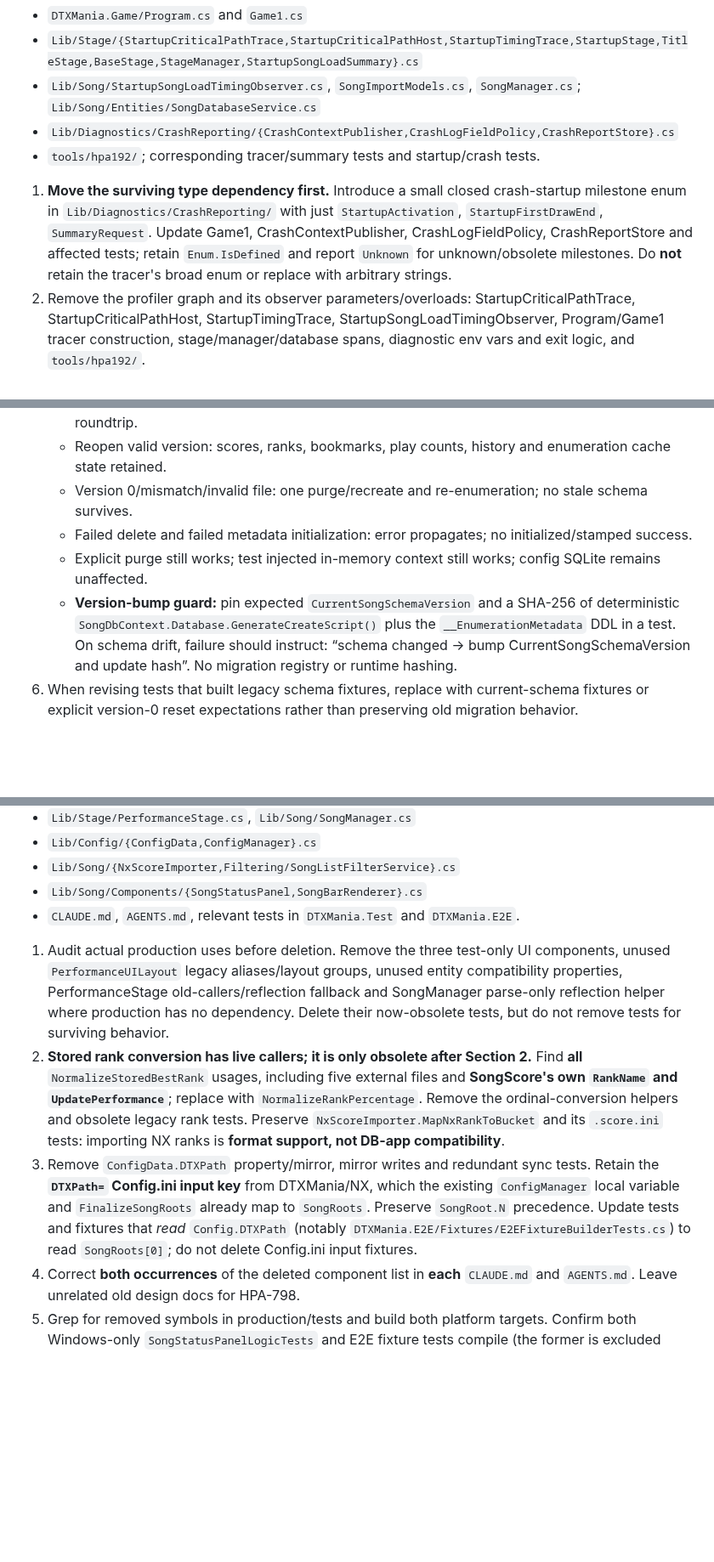
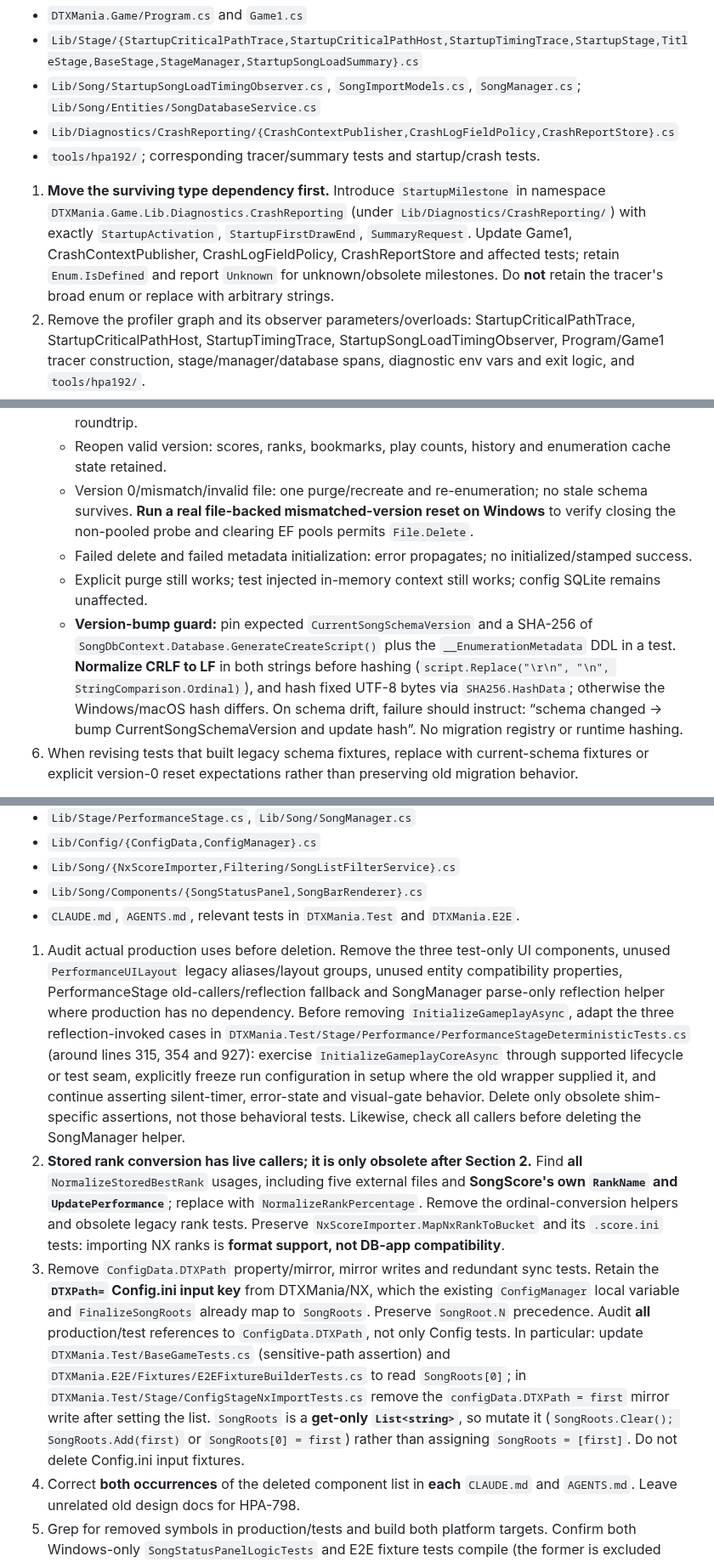
Before and after one commit to cwchanap/DTXManiaCX, a Markdown page: docs/proposals/2026-11-07-hpa-795-implementation-plan.md, 3 parts joined by grey strips. Shown at 85% size. GitHub-like rendering; blank space fills up the shorter version.

Commit message:
docs(HPA-795): handle round-two cross-platform and test coupling findings

```diff
--- a/docs/proposals/2026-11-07-hpa-795-implementation-plan.md
+++ b/docs/proposals/2026-11-07-hpa-795-implementation-plan.md
@@ -20,7 +20,7 @@ Implement the approved design on the existing draft PR; read the current reposit
 - `Lib/Diagnostics/CrashReporting/{CrashContextPublisher,CrashLogFieldPolicy,CrashReportStore}.cs`
 - `tools/hpa192/`; corresponding tracer/summary tests and startup/crash tests.
 
-1. **Move the surviving type dependency first.** Introduce a small closed crash-startup milestone enum in `Lib/Diagnostics/CrashReporting/` with just `StartupActivation`, `StartupFirstDrawEnd`, `SummaryRequest`. Update Game1, CrashContextPublisher, CrashLogFieldPolicy, CrashReportStore and affected tests; retain `Enum.IsDefined` and report `Unknown` for unknown/obsolete milestones. Do **not** retain the tracer's broad enum or replace with arbitrary strings.
+1. **Move the surviving type dependency first.** Introduce `StartupMilestone` in namespace `DTXMania.Game.Lib.Diagnostics.CrashReporting` (under `Lib/Diagnostics/CrashReporting/`) with exactly `StartupActivation`, `StartupFirstDrawEnd`, `SummaryRequest`. Update Game1, CrashContextPublisher, CrashLogFieldPolicy, CrashReportStore and affected tests; retain `Enum.IsDefined` and report `Unknown` for unknown/obsolete milestones. Do **not** retain the tracer's broad enum or replace with arbitrary strings.
 2. Remove the profiler graph and its observer parameters/overloads: StartupCriticalPathTrace, StartupCriticalPathHost, StartupTimingTrace, StartupSongLoadTimingObserver, Program/Game1 tracer construction, stage/manager/database spans, diagnostic env vars and exit logic, and `tools/hpa192/`.
 3. Remove `StartupSongLoadSummary` and `HPA192_STARTUP`, its test and reporting-only state. Remove the four timing `TimeSpan` fields in SongImportModels and the associated stopwatches/data plumbing; **keep** counters, actual bulk-import results and other production behavior. If `StartupStage.WriteSummaryOnce` exists only for profiling, remove it and its invocation; no replacement timing logger is required.
 4. Delete tests dedicated to the removed profiler/observer contracts and adapt functional startup, song enumeration, cancellation and crash tests to the current constructor paths. Keep crash breadcrumbs, `CrashContextPublisher`, normal startup/Title transition, Game API action queue and screenshots.
@@ -44,10 +44,10 @@ Implement the approved design on the existing draft PR; read the current reposit
 5. Add focused tests:
    - Fresh DB: all required EF tables and enumeration metadata, user_version 1, Japanese title/file roundtrip.
    - Reopen valid version: scores, ranks, bookmarks, play counts, history and enumeration cache state retained.
-   - Version 0/mismatch/invalid file: one purge/recreate and re-enumeration; no stale schema survives.
+   - Version 0/mismatch/invalid file: one purge/recreate and re-enumeration; no stale schema survives. **Run a real file-backed mismatched-version reset on Windows** to verify closing the non-pooled probe and clearing EF pools permits `File.Delete`.
    - Failed delete and failed metadata initialization: error propagates; no initialized/stamped success.
    - Explicit purge still works; test injected in-memory context still works; config SQLite remains unaffected.
-   - **Version-bump guard:** pin expected `CurrentSongSchemaVersion` and a SHA-256 of deterministic `SongDbContext.Database.GenerateCreateScript()` plus the `__EnumerationMetadata` DDL in a test. On schema drift, failure should instruct: “schema changed → bump CurrentSongSchemaVersion and update hash”. No migration registry or runtime hashing.
+   - **Version-bump guard:** pin expected `CurrentSongSchemaVersion` and a SHA-256 of `SongDbContext.Database.GenerateCreateScript()` plus the `__EnumerationMetadata` DDL in a test. **Normalize CRLF to LF** in both strings before hashing (`script.Replace("\r\n", "\n", StringComparison.Ordinal)`), and hash fixed UTF-8 bytes via `SHA256.HashData`; otherwise the Windows/macOS hash differs. On schema drift, failure should instruct: “schema changed → bump CurrentSongSchemaVersion and update hash”. No migration registry or runtime hashing.
 6. When revising tests that built legacy schema fixtures, replace with current-schema fixtures or explicit version-0 reset expectations rather than preserving old migration behavior.
 
 **Evidence:** Run focused DB/cache/NX-import tests, then manually dispatch CI on the draft branch. Commit green schema changes **before** moving to stored-rank cleanup.
@@ -63,9 +63,9 @@ Implement the approved design on the existing draft PR; read the current reposit
 - `Lib/Song/Components/{SongStatusPanel,SongBarRenderer}.cs`
 - `CLAUDE.md`, `AGENTS.md`, relevant tests in `DTXMania.Test` and `DTXMania.E2E`.
 
-1. Audit actual production uses before deletion. Remove the three test-only UI components, unused `PerformanceUILayout` legacy aliases/layout groups, unused entity compatibility properties, PerformanceStage old-callers/reflection fallback and SongManager parse-only reflection helper where production has no dependency. Delete their now-obsolete tests, but do not remove tests for surviving behavior.
+1. Audit actual production uses before deletion. Remove the three test-only UI components, unused `PerformanceUILayout` legacy aliases/layout groups, unused entity compatibility properties, PerformanceStage old-callers/reflection fallback and SongManager parse-only reflection helper where production has no dependency. Before removing `InitializeGameplayAsync`, adapt the three reflection-invoked cases in `DTXMania.Test/Stage/Performance/PerformanceStageDeterministicTests.cs` (around lines 315, 354 and 927): exercise `InitializeGameplayCoreAsync` through supported lifecycle or test seam, explicitly freeze run configuration in setup where the old wrapper supplied it, and continue asserting silent-timer, error-state and visual-gate behavior. Delete only obsolete shim-specific assertions, not those behavioral tests. Likewise, check all callers before deleting the SongManager helper.
 2. **Stored rank conversion has live callers; it is only obsolete after Section 2.** Find **all** `NormalizeStoredBestRank` usages, including five external files and **SongScore's own `RankName` and `UpdatePerformance`**; replace with `NormalizeRankPercentage`. Remove the ordinal-conversion helpers and obsolete legacy rank tests. Preserve `NxScoreImporter.MapNxRankToBucket` and its `.score.ini` tests: importing NX ranks is **format support, not DB-app compatibility**.
-3. Remove `ConfigData.DTXPath` property/mirror, mirror writes and redundant sync tests. Retain the **`DTXPath=` Config.ini input key** from DTXMania/NX, which the existing `ConfigManager` local variable and `FinalizeSongRoots` already map to `SongRoots`. Preserve `SongRoot.N` precedence. Update tests and fixtures that *read* `Config.DTXPath` (notably `DTXMania.E2E/Fixtures/E2EFixtureBuilderTests.cs`) to read `SongRoots[0]`; do not delete Config.ini input fixtures.
+3. Remove `ConfigData.DTXPath` property/mirror, mirror writes and redundant sync tests. Retain the **`DTXPath=` Config.ini input key** from DTXMania/NX, which the existing `ConfigManager` local variable and `FinalizeSongRoots` already map to `SongRoots`. Preserve `SongRoot.N` precedence. Audit **all** production/test references to `ConfigData.DTXPath`, not only Config tests. In particular: update `DTXMania.Test/BaseGameTests.cs` (sensitive-path assertion) and `DTXMania.E2E/Fixtures/E2EFixtureBuilderTests.cs` to read `SongRoots[0]`; in `DTXMania.Test/Stage/ConfigStageNxImportTests.cs` remove the `configData.DTXPath = first` mirror write after setting the list. `SongRoots` is a **get-only `List<string>`**, so mutate it (`SongRoots.Clear(); SongRoots.Add(first)` or `SongRoots[0] = first`) rather than assigning `SongRoots = [first]`. Do not delete Config.ini input fixtures.
 4. Correct **both occurrences** of the deleted component list in **each** `CLAUDE.md` and `AGENTS.md`. Leave unrelated old design docs for HPA-798.
 5. Grep for removed symbols in production/tests and build both platform targets. Confirm both Windows-only `SongStatusPanelLogicTests` and E2E fixture tests compile (the former is excluded from Test.Mac). No other task's refactor belongs here.
 
```
Also changed, not shown: other parts of docs/proposals/2026-11-07-hpa-795-implementation-plan.md (+1 -1 lines).
